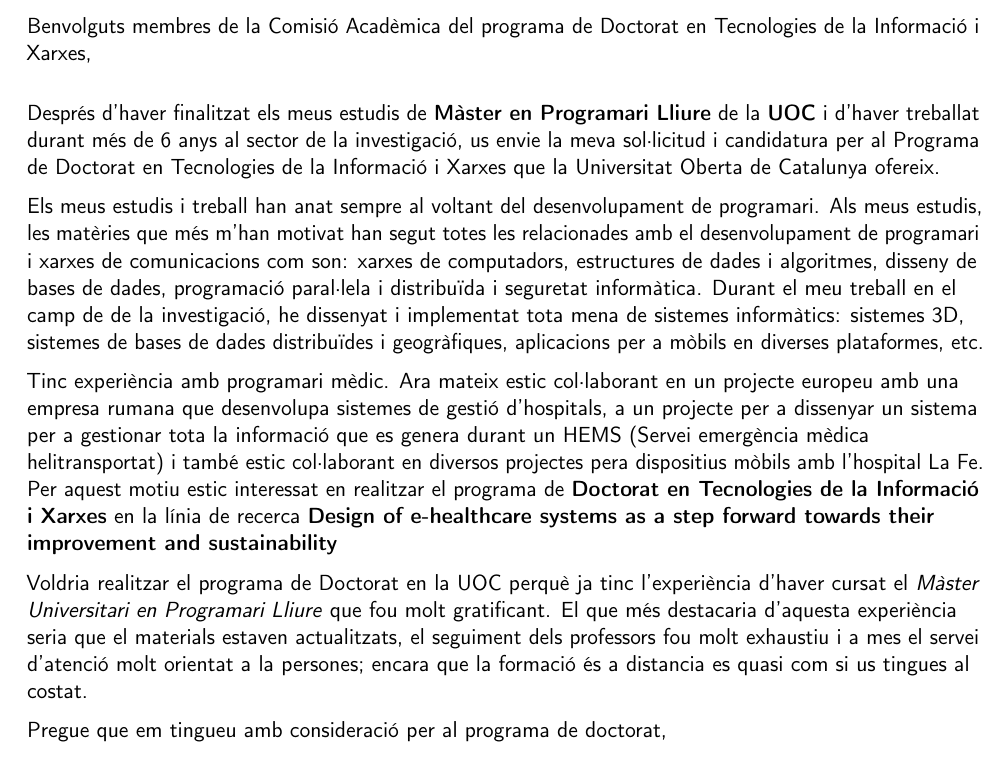
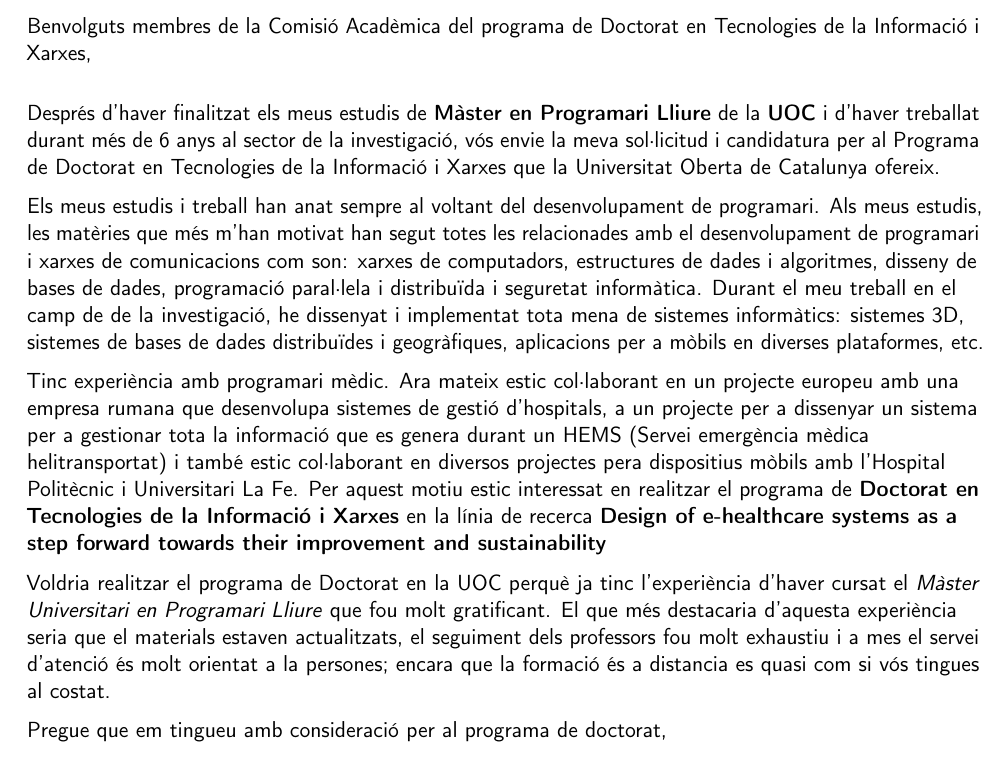
Before and after one commit to arturocandela/curriculum, a LaTeX CV (curriculum-va.tex, which reads presentacion-doctorado.tex): part of page 1 of 5, cut so that both start at the same text. Compiled offline with pdfLaTeX.

Commit message:
Canviat de us a vos

```diff
--- a/presentacion-doctorado.tex
+++ b/presentacion-doctorado.tex
@@ -17,13 +17,13 @@
 
 \makelettertitle
 
-Després d'haver finalitzat els meus estudis de \textbf{Màster en Programari Lliure} de la \textbf{UOC} i d'haver treballat durant més de 6 anys al sector de la investigació, us envie la meva sol·licitud i candidatura per al Programa de Doctorat en Tecnologies de la Informació i Xarxes que la Universitat Oberta de Catalunya ofereix.
+Després d'haver finalitzat els meus estudis de \textbf{Màster en Programari Lliure} de la \textbf{UOC} i d'haver treballat durant més de 6 anys al sector de la investigació, vós envie la meva sol·licitud i candidatura per al Programa de Doctorat en Tecnologies de la Informació i Xarxes que la Universitat Oberta de Catalunya ofereix.
 
 Els meus estudis i treball han anat sempre al voltant del desenvolupament de programari. Als meus estudis, les matèries que més m'han motivat han segut totes les relacionades amb el desenvolupament de programari i xarxes de comunicacions com son: xarxes de computadors, estructures de dades i algoritmes, disseny de bases de dades, programació paral·lela i distribuïda i seguretat informàtica. Durant el meu treball en el camp de de la investigació, he dissenyat i implementat tota mena de sistemes informàtics: sistemes 3D, sistemes de bases de dades distribuïdes i geogràfiques, aplicacions per a mòbils en diverses plataformes, etc.
 
-Tinc experiència amb programari mèdic. Ara mateix estic col·laborant en un projecte europeu amb una empresa rumana que desenvolupa sistemes de gestió d'hospitals, a un projecte per a dissenyar un sistema per a gestionar tota la informació que es genera durant un HEMS (Servei emergència mèdica helitransportat) i també estic col·laborant en diversos projectes pera dispositius mòbils amb l'hospital La Fe.  Per aquest motiu estic interessat en realitzar el programa de \textbf{Doctorat en Tecnologies de la Informació i Xarxes} en la línia de recerca \textbf{Design of e-healthcare systems as a step forward towards their improvement and sustainability}
+Tinc experiència amb programari mèdic. Ara mateix estic col·laborant en un projecte europeu amb una empresa rumana que desenvolupa sistemes de gestió d'hospitals, a un projecte per a dissenyar un sistema per a gestionar tota la informació que es genera durant un HEMS (Servei emergència mèdica helitransportat) i també estic col·laborant en diversos projectes pera dispositius mòbils amb l'Hospital Politècnic i Universitari La Fe.  Per aquest motiu estic interessat en realitzar el programa de \textbf{Doctorat en Tecnologies de la Informació i Xarxes} en la línia de recerca \textbf{Design of e-healthcare systems as a step forward towards their improvement and sustainability}
 
-Voldria realitzar el programa de Doctorat en la UOC perquè ja tinc l'experiència d'haver cursat el \textit{Màster Universitari en Programari Lliure} que fou molt gratificant. El que més destacaria d'aquesta experiència seria que el materials estaven actualitzats, el seguiment dels professors fou molt exhaustiu i a mes el servei d'atenció molt orientat a la persones; encara que la formació és a distancia es quasi com si  us tingues al costat.
+Voldria realitzar el programa de Doctorat en la UOC perquè ja tinc l'experiència d'haver cursat el \textit{Màster Universitari en Programari Lliure} que fou molt gratificant. El que més destacaria d'aquesta experiència seria que el materials estaven actualitzats, el seguiment dels professors fou molt exhaustiu i a mes el servei d'atenció és molt orientat a la persones; encara que la formació és a distancia es quasi com si vós tingues al costat.
 
 \makeletterclosing
 
```
